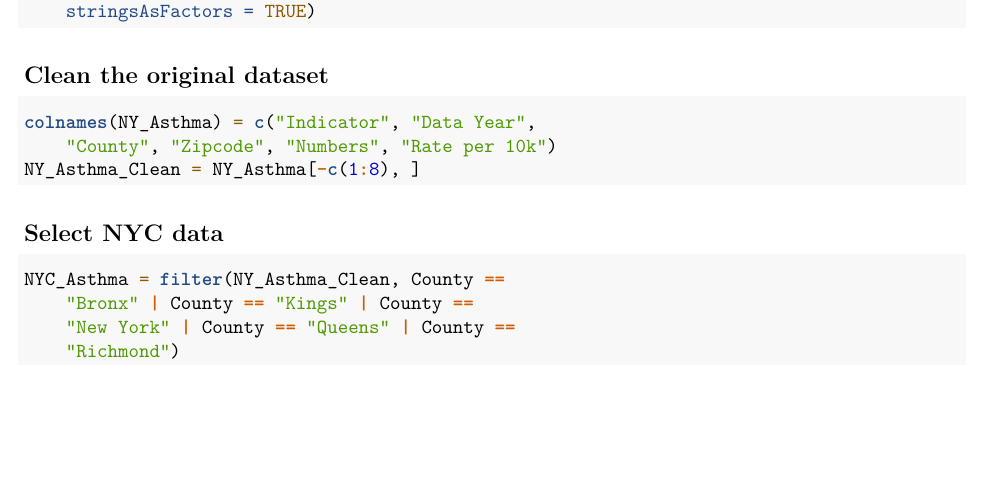
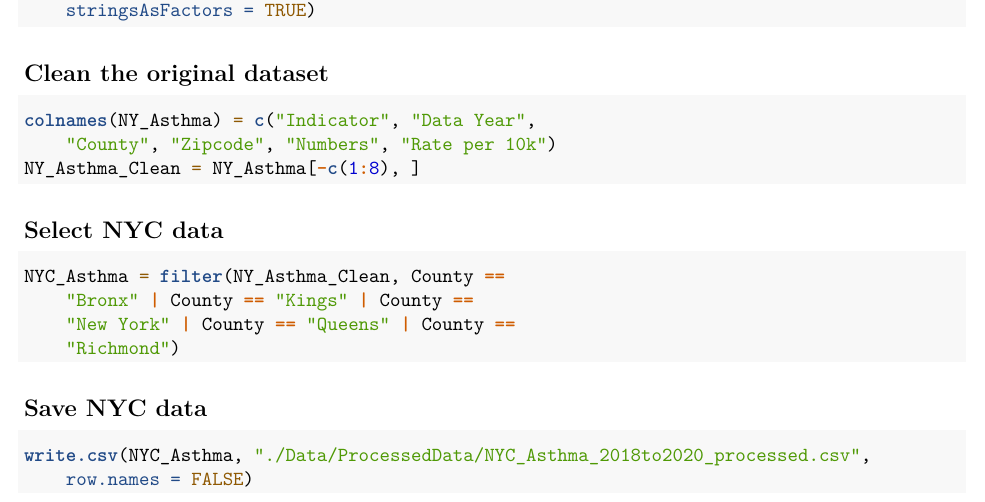
Before and after one commit to dwitiib/BagadiaZhang_ENV872_EDA_FinalProject, an R Markdown document (Code/DataWrangling_AsthmaRates.Rmd): part of the page, cut so that both start at the same text, the shorter picture padded with empty space. Rendered offline with R 4.5, knitr and Pandoc, then LaTeX, with nearby package versions.

Commit message:
save processed data

````diff
--- a/Code/DataWrangling_AsthmaRates.Rmd
+++ b/Code/DataWrangling_AsthmaRates.Rmd
@@ -45,3 +45,9 @@ NY_Asthma_Clean = NY_Asthma[-c(1:8),]
 NYC_Asthma = filter(NY_Asthma_Clean, County == "Bronx"|County == "Kings"|County == "New York"|County == "Queens"|County == "Richmond")
 
 ```
+
+## Save NYC data
+```{r NYC data save, message = FALSE}
+write.csv(NYC_Asthma, "./Data/ProcessedData/NYC_Asthma_2018to2020_processed.csv", row.names = FALSE)
+
+```
````
